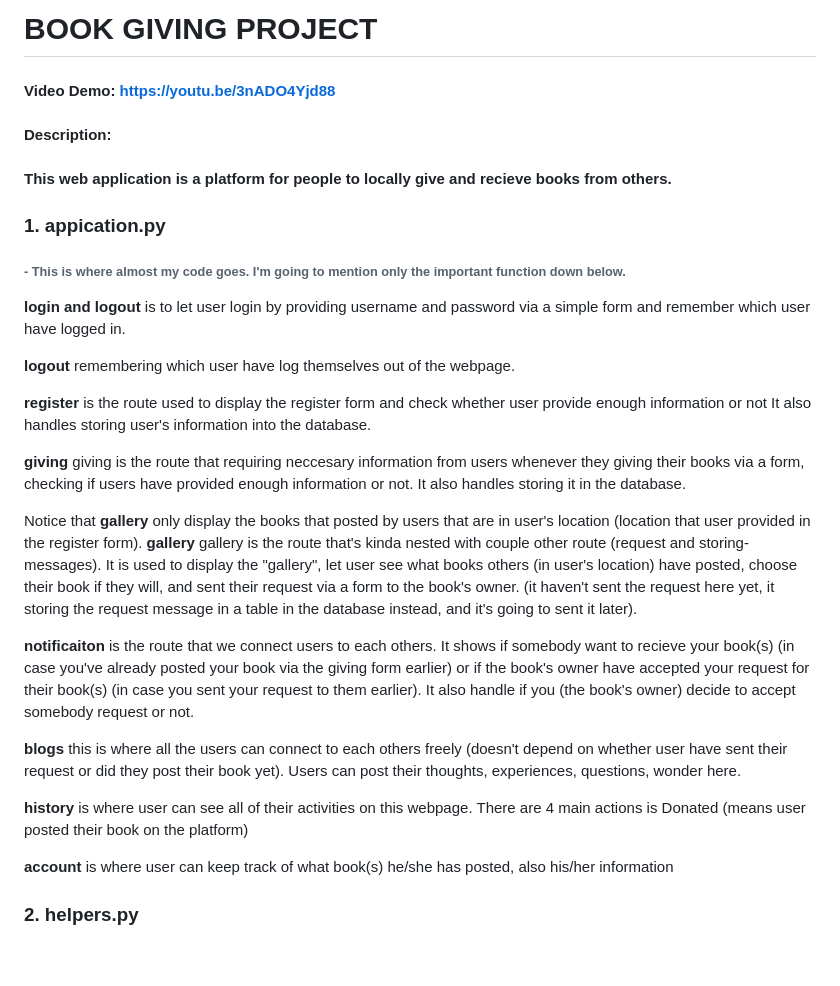
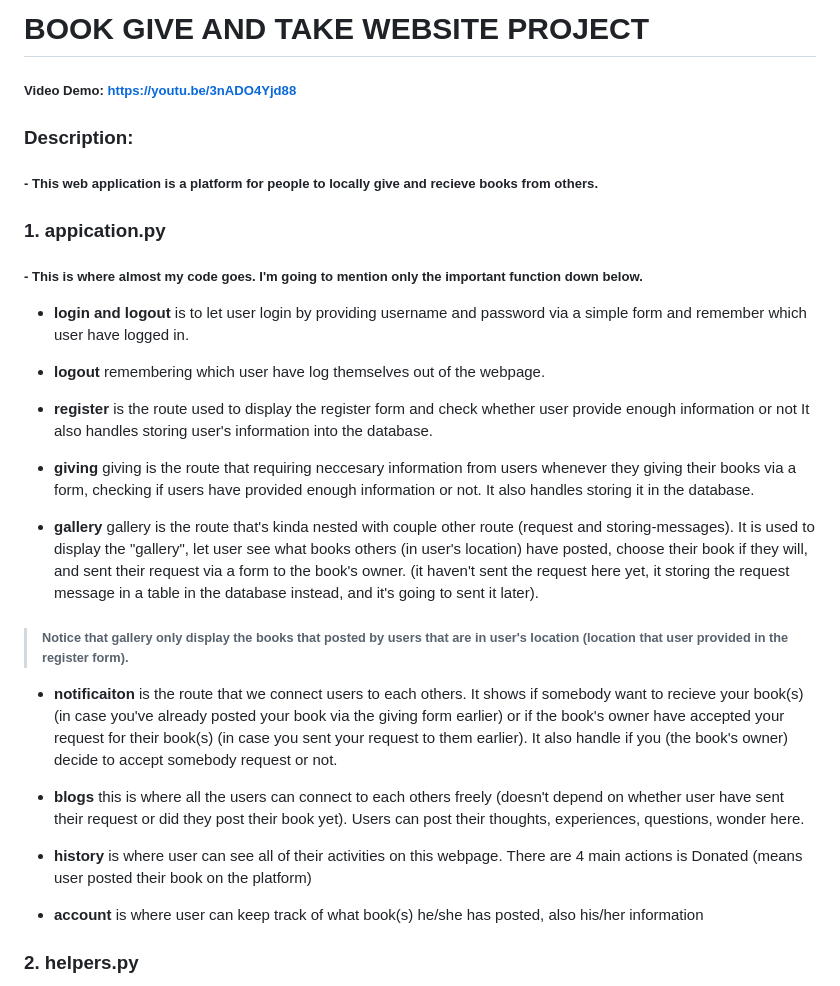
Before and after one commit to lawrenchou/book-give-and-take-webapplication, a Markdown page: README.md, the part around the change. Drawn GitHub-style; blank space fills up the shorter version.

```diff
--- a/README.md
+++ b/README.md
@@ -1,43 +1,43 @@
-# BOOK GIVING PROJECT
+# BOOK GIVE AND TAKE WEBSITE PROJECT
 
-#### Video Demo: https://youtu.be/3nADO4Yjd88
+##### Video Demo: https://youtu.be/3nADO4Yjd88
 
-#### Description:
-#### This web application is a platform for people to locally give and recieve books from others.
+### Description:
+##### - This web application is a platform for people to locally give and recieve books from others.
 
 ### 1. appication.py
-###### - This is where almost my code goes. I'm going to mention only the important function down below.
+##### - This is where almost my code goes. I'm going to mention only the important function down below.
 
-**login and logout** is to let user login by providing username and password via a simple form and remember which user have logged in.
+- **login and logout** is to let user login by providing username and password via a simple form and remember which user have logged in.
 
-**logout** remembering which user have log themselves out of the webpage.
+- **logout** remembering which user have log themselves out of the webpage.
 
-**register** is the route used to display the register form and check whether user provide enough information or not
+- **register** is the route used to display the register form and check whether user provide enough information or not
 It also handles storing user's information into the database.
 
-**giving** giving is the route that requiring neccesary information from users whenever they giving their books via a form,
+- **giving** giving is the route that requiring neccesary information from users whenever they giving their books via a form,
 checking if users have provided enough information or not.
 It also handles storing it in the database.
 
-Notice that **gallery** only display the books that posted by users that are in user's location (location that user provided in the register form).
-**gallery** gallery is the route that's kinda nested with couple other route (request and storing-messages).
+- **gallery** gallery is the route that's kinda nested with couple other route (request and storing-messages).
 It is used to display the "gallery", let user see what books others (in user's location) have posted, choose their book if they will,
 and sent their request via a form to the book's owner.
 (it haven't sent the request here yet, it storing the request message in a table in the database instead, and it's going to sent it later).
+> ###### Notice that **gallery** only display the books that posted by users that are in user's location (location that user provided in the register form).
 
-**notificaiton** is the route that we connect users to each others.
+- **notificaiton** is the route that we connect users to each others.
 It shows if somebody want to recieve your book(s) (in case you've already posted your book via the giving form earlier)
 or if the book's owner have accepted your request for their book(s) (in case you sent your request to them earlier).
 It also handle if you (the book's owner) decide to accept somebody request or not.
 
-**blogs** this is where all the users can connect to each others freely
+- **blogs** this is where all the users can connect to each others freely
 (doesn't depend on whether user have sent their request or did they post their book yet).
 Users can post their thoughts, experiences, questions, wonder here.
 
-**history** is where user can see all of their activities on this webpage.
+- **history** is where user can see all of their activities on this webpage.
 There are 4 main actions is Donated (means user posted their book on the platform)
 
-**account** is where user can keep track of what book(s) he/she has posted, also his/her information
+- **account** is where user can keep track of what book(s) he/she has posted, also his/her information
 
 ### 2. helpers.py
 
```
